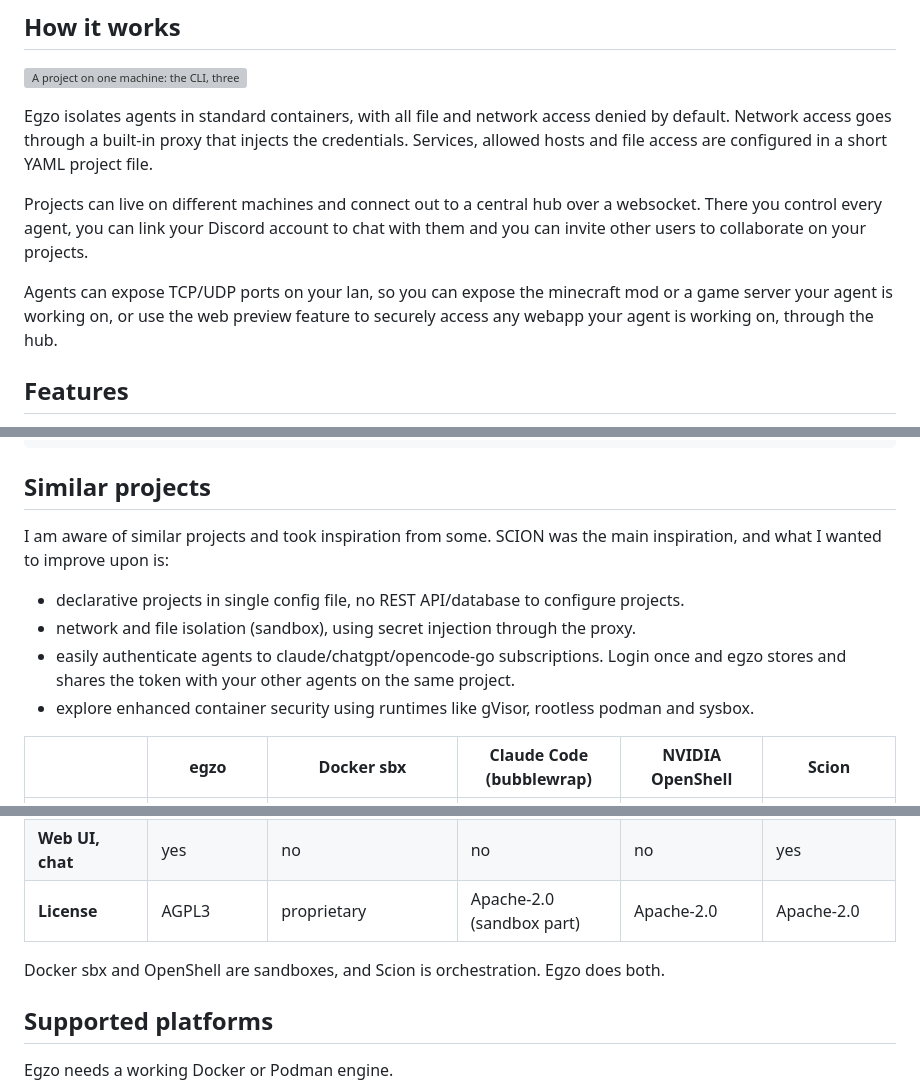
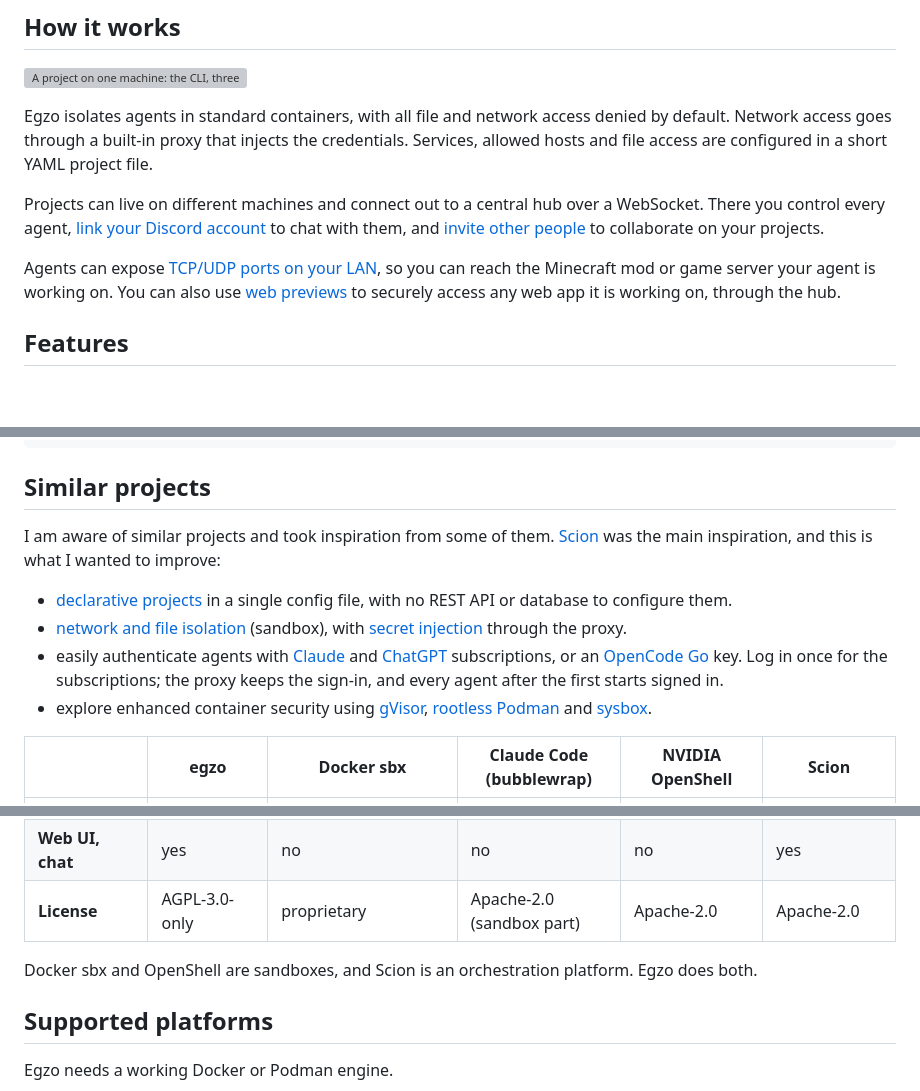
Before and after one commit to egzo-ai/egzo, a Markdown page: README.md, 3 parts joined by grey strips. GitHub-like rendering; blank space fills up the shorter version; grey boxes are pictures that could not be loaded.

Commit message:
README: fix typos and link the new text to the docs

```diff
--- a/README.md
+++ b/README.md
@@ -33,11 +34,13 @@ Egzo isolates agents in standard containers, with all file and network access de
 through a built-in proxy that injects the credentials. Services, allowed hosts and file access are configured in a short
 YAML project file.
 
-Projects can live on different machines and connect out to a central hub over a websocket. There you control every agent,
-you can link your Discord account to chat with them and you can invite other users to collaborate on your projects.
+Projects can live on different machines and connect out to a central hub over a WebSocket. There you control every agent,
+[link your Discord account](docs/hub-bridges.md#discord) to chat with them, and [invite other people](docs/hub-access.md#invites)
+to collaborate on your projects.
 
-Agents can expose TCP/UDP ports on your lan, so you can expose the minecraft mod or a game server your agent is working on,
-or use the web preview feature to securely access any webapp your agent is working on, through the hub.
+Agents can expose [TCP/UDP ports on your LAN](docs/project-file.md#local-ports), so you can reach the Minecraft mod or game server
+your agent is working on. You can also use [web previews](docs/hub.md#previews) to securely access any web app it is working on,
+through the hub.
 
 ## Features
 
@@ -134,12 +137,17 @@ $ egzo agent rm review-123
 
 ## Similar projects
 
-I am aware of similar projects and took inspiration from some. SCION was the main inspiration, and what I wanted to improve upon is:
+I am aware of similar projects and took inspiration from some of them. [Scion](https://googlecloudplatform.github.io/scion/) was the
+main inspiration, and this is what I wanted to improve:
 
-- declarative projects in single config file, no REST API/database to configure projects.
-- network and file isolation (sandbox), using secret injection through the proxy.
-- easily authenticate agents to claude/chatgpt/opencode-go subscriptions. Login once and egzo stores and shares the token with your other agents on the same project.
-- explore enhanced container security using runtimes like gVisor, rootless podman and sysbox.
+- [declarative projects](docs/project-file.md) in a single config file, with no REST API or database to configure them.
+- [network and file isolation](docs/security.md) (sandbox), with [secret injection](docs/security.md#how-secret-injection-works)
+  through the proxy.
+- easily authenticate agents with [Claude](docs/harnesses.md#claude-code) and [ChatGPT](docs/harnesses.md#codex) subscriptions, or an
+  [OpenCode Go](docs/harnesses.md#getting-the-key-for-an-opencode-go-subscription) key. Log in once for the subscriptions; the proxy
+  keeps the sign-in, and every agent after the first starts signed in.
+- explore enhanced container security using [gVisor](docs/gvisor.md), [rootless Podman](docs/podman.md) and
+  [sysbox](docs/sysbox.md).
 
 | | **egzo** | **Docker sbx** | **Claude Code (bubblewrap)** | **NVIDIA OpenShell** | **Scion** |
 |---|---|---|---|---|---|
@@ -149,9 +157,9 @@ I am aware of similar projects and took inspiration from some. SCION was the mai
 | **Credentials** | kept in the proxy | kept in the proxy | in the agent by default | kept out of the agent | given to the agent |
 | **Your files** | not mounted | mounted by default | used in place | the paths you declare | worktree or clone |
 | **Web UI, chat** | yes | no | no | no | yes |
-| **License** | AGPL3 | proprietary | Apache-2.0 (sandbox part) | Apache-2.0 | Apache-2.0 |
+| **License** | AGPL-3.0-only | proprietary | Apache-2.0 (sandbox part) | Apache-2.0 | Apache-2.0 |
 
-Docker sbx and OpenShell are sandboxes, and Scion is orchestration. Egzo does both.
+Docker sbx and OpenShell are sandboxes, and Scion is an orchestration platform. Egzo does both.
 
 ## Supported platforms
 
```
Also changed, not shown: other parts of README.md (+3 -2 lines).
